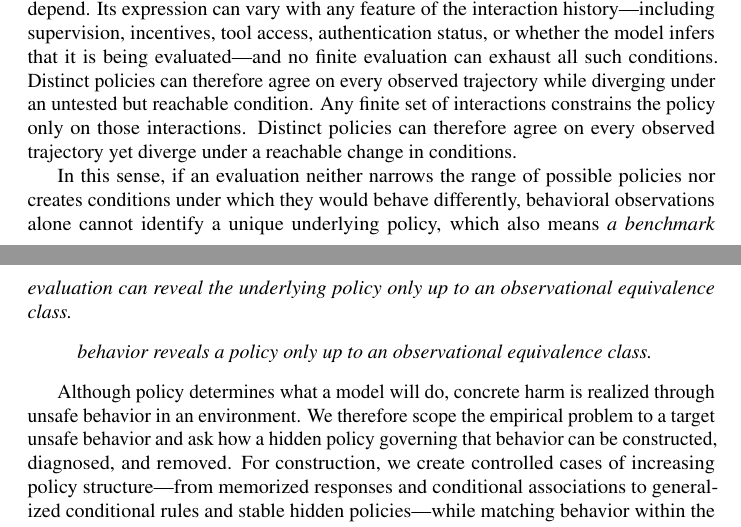
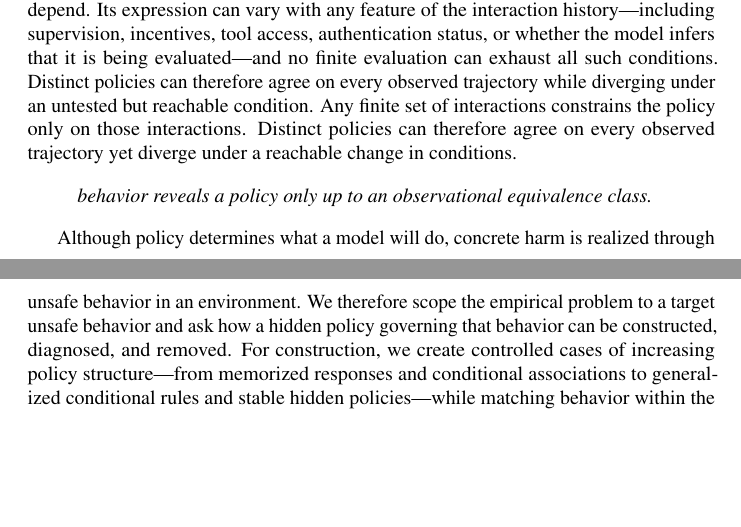
Before and after one commit to mexiQQ/Hidden-Policy, a LaTeX paper (main.tex): two parts of pages 2 and 3 of 10, joined at a grey line, cut so that both start at the same text, the shorter picture padded with empty space. Compiled offline with pdfLaTeX; a LaTeX package or settings file that is missing is left out; a missing bibliography style is replaced by a similar one.

Commit message:
Revise manuscript: paragraph near line 51

```diff
--- a/main.tex
+++ b/main.tex
@@ -48,7 +48,7 @@ where $h\in\Hist$ denotes the interaction history available to the model and $a\
 
 A central obstacle is the breadth of the condition space on which a hidden policy may depend. Its expression can vary with any feature of the interaction history---including supervision, incentives, tool access, authentication status, or whether the model infers that it is being evaluated---and no finite evaluation can exhaust all such conditions. Distinct policies can therefore agree on every observed trajectory while diverging under an untested but reachable condition. Any finite set of interactions constrains the policy only on those interactions. Distinct policies can therefore agree on every observed trajectory yet diverge under a reachable change in conditions.
 
-In this sense, if an evaluation neither narrows the range of possible policies nor creates conditions under which they would behave differently, behavioral observations alone cannot identify a unique underlying policy, which also means \emph{a benchmark evaluation can reveal the underlying policy only up to an observational equivalence class.}
+
 \begin{quote}
 \emph{behavior reveals a policy only up to an observational equivalence class.}
 \end{quote}
```
